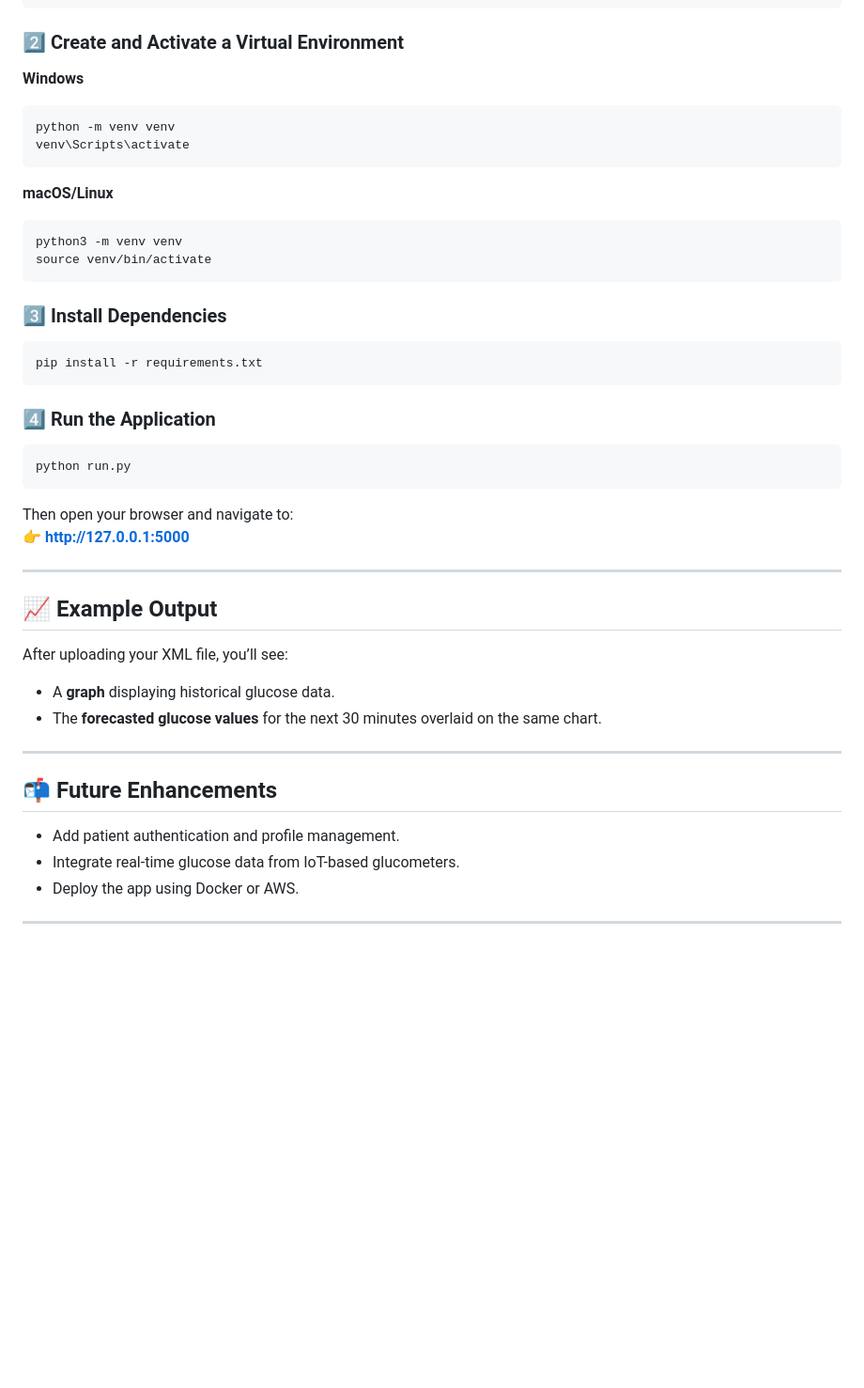
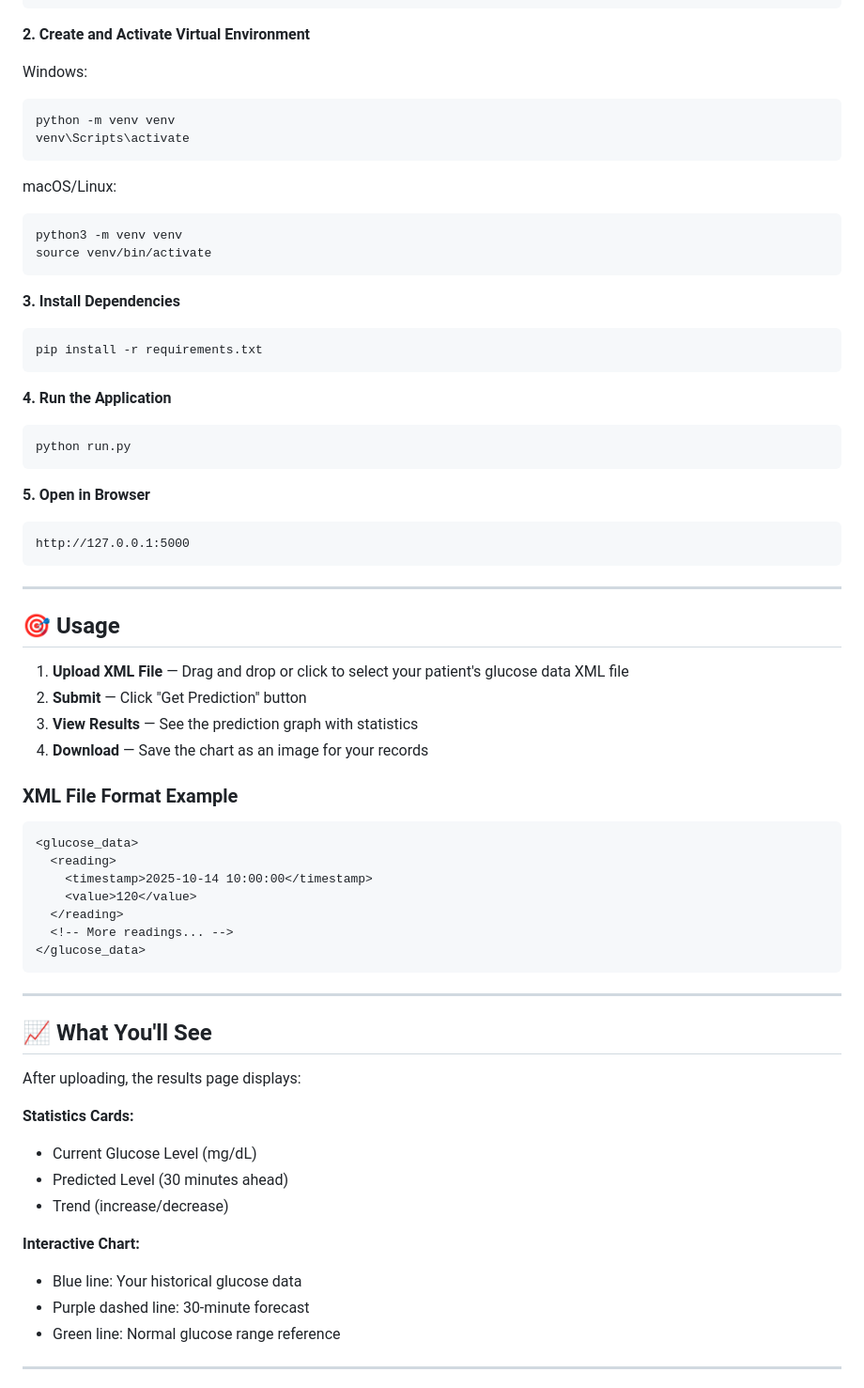
Before and after one commit to VenkateshKondapalli/glucometer-flask-app, a Markdown page: README.md, the part around one of its changes. Shown at 94% size. GitHub-like rendering; blank space fills up the shorter version.

````diff
--- a/README.md
+++ b/README.md
@@ -57,45 +75,70 @@ git clone <https://github.com/VenkateshKondapalli/glucometer-flask-app.git>
 cd glucometer-flask-app
 ```
 
-### 2️⃣ Create and Activate a Virtual Environment
-**Windows**
+**2. Create and Activate Virtual Environment**
+
+Windows:
 ```bash
 python -m venv venv
 venv\Scripts\activate
 ```
 
-**macOS/Linux**
+macOS/Linux:
 ```bash
 python3 -m venv venv
 source venv/bin/activate
 ```
 
-### 3️⃣ Install Dependencies
+**3. Install Dependencies**
 ```bash
 pip install -r requirements.txt
 ```
 
-### 4️⃣ Run the Application
+**4. Run the Application**
 ```bash
 python run.py
 ```
 
-Then open your browser and navigate to:
-👉 **http://127.0.0.1:5000**
+**5. Open in Browser**
+```
+http://127.0.0.1:5000
+```
 
 ---
 
-## 📈 Example Output
-After uploading your XML file, you’ll see:
-- A **graph** displaying historical glucose data.
-- The **forecasted glucose values** for the next 30 minutes overlaid on the same chart.
+## 🎯 Usage
+
+1. **Upload XML File** — Drag and drop or click to select your patient's glucose data XML file
+2. **Submit** — Click "Get Prediction" button
+3. **View Results** — See the prediction graph with statistics
+4. **Download** — Save the chart as an image for your records
+
+### XML File Format Example
+```xml
+<glucose_data>
+  <reading>
+    <timestamp>2025-10-14 10:00:00</timestamp>
+    <value>120</value>
+  </reading>
+  <!-- More readings... -->
+</glucose_data>
+```
 
 ---
 
-## 📬 Future Enhancements
-- Add patient authentication and profile management.
-- Integrate real-time glucose data from IoT-based glucometers.
-- Deploy the app using Docker or AWS.
+## 📈 What You'll See
+
+After uploading, the results page displays:
+
+**Statistics Cards:**
+- Current Glucose Level (mg/dL)
+- Predicted Level (30 minutes ahead)
+- Trend (increase/decrease)
+
+**Interactive Chart:**
+- Blue line: Your historical glucose data
+- Purple dashed line: 30-minute forecast
+- Green line: Normal glucose range reference
 
 ---
 
````
Also changed, not shown: other parts of README.md (+91 -14 lines).
